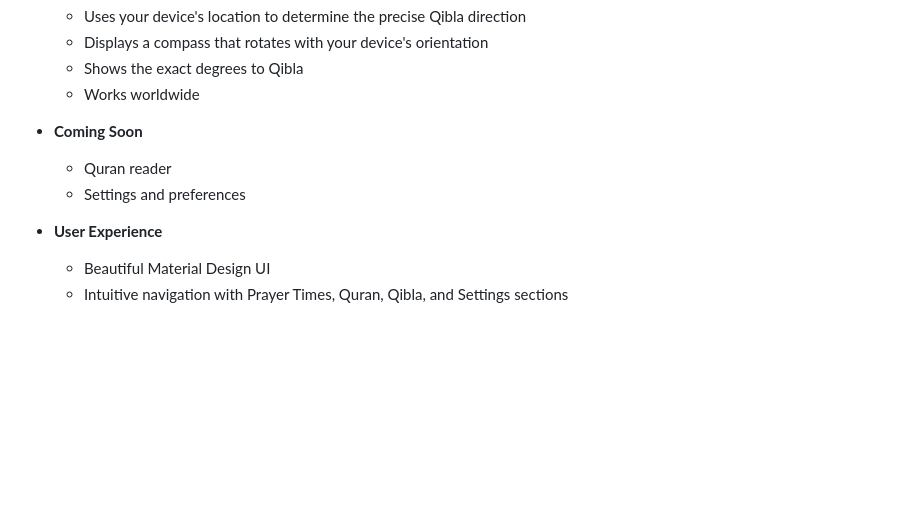
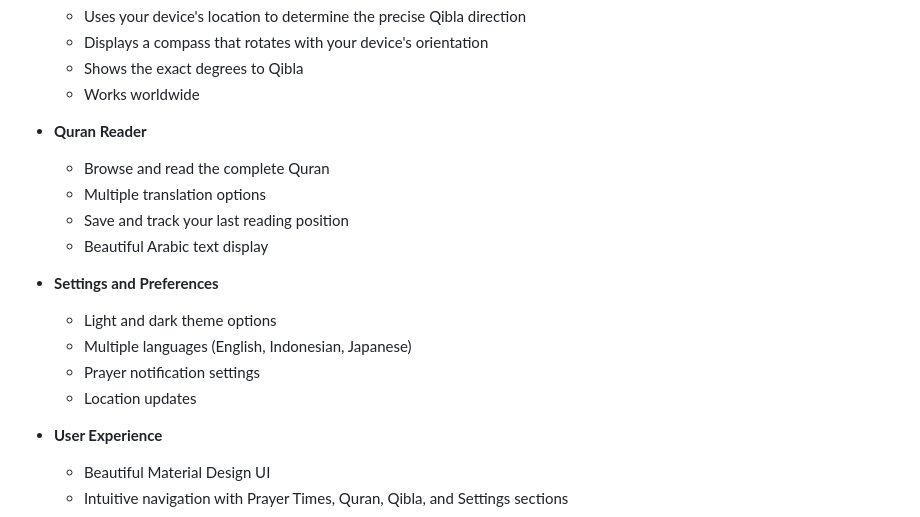
Before and after one commit to nawka12/MuslimEssentials, a Markdown page: README.md, the part around the change. Rendered like a GitHub page; blank space fills up the shorter version.

```diff
--- a/README.md
+++ b/README.md
@@ -18,9 +18,17 @@ A Flutter application that provides essential Islamic tools including prayer tim
   - Shows the exact degrees to Qibla
   - Works worldwide
 
-- **Coming Soon**
-  - Quran reader
-  - Settings and preferences
+- **Quran Reader**
+  - Browse and read the complete Quran
+  - Multiple translation options
+  - Save and track your last reading position
+  - Beautiful Arabic text display
+
+- **Settings and Preferences**
+  - Light and dark theme options
+  - Multiple languages (English, Indonesian, Japanese)
+  - Prayer notification settings
+  - Location updates
 
 - **User Experience**
   - Beautiful Material Design UI
```
